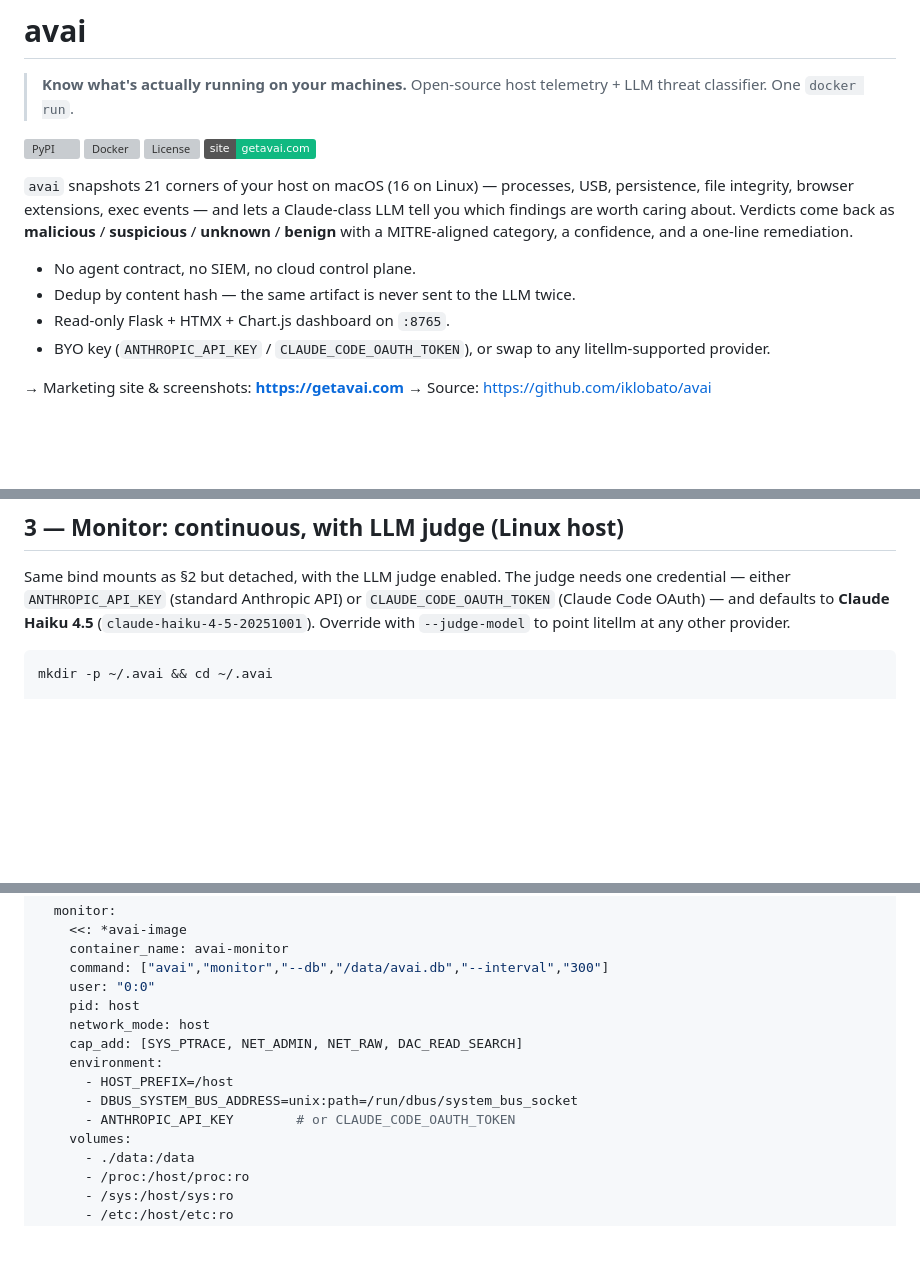
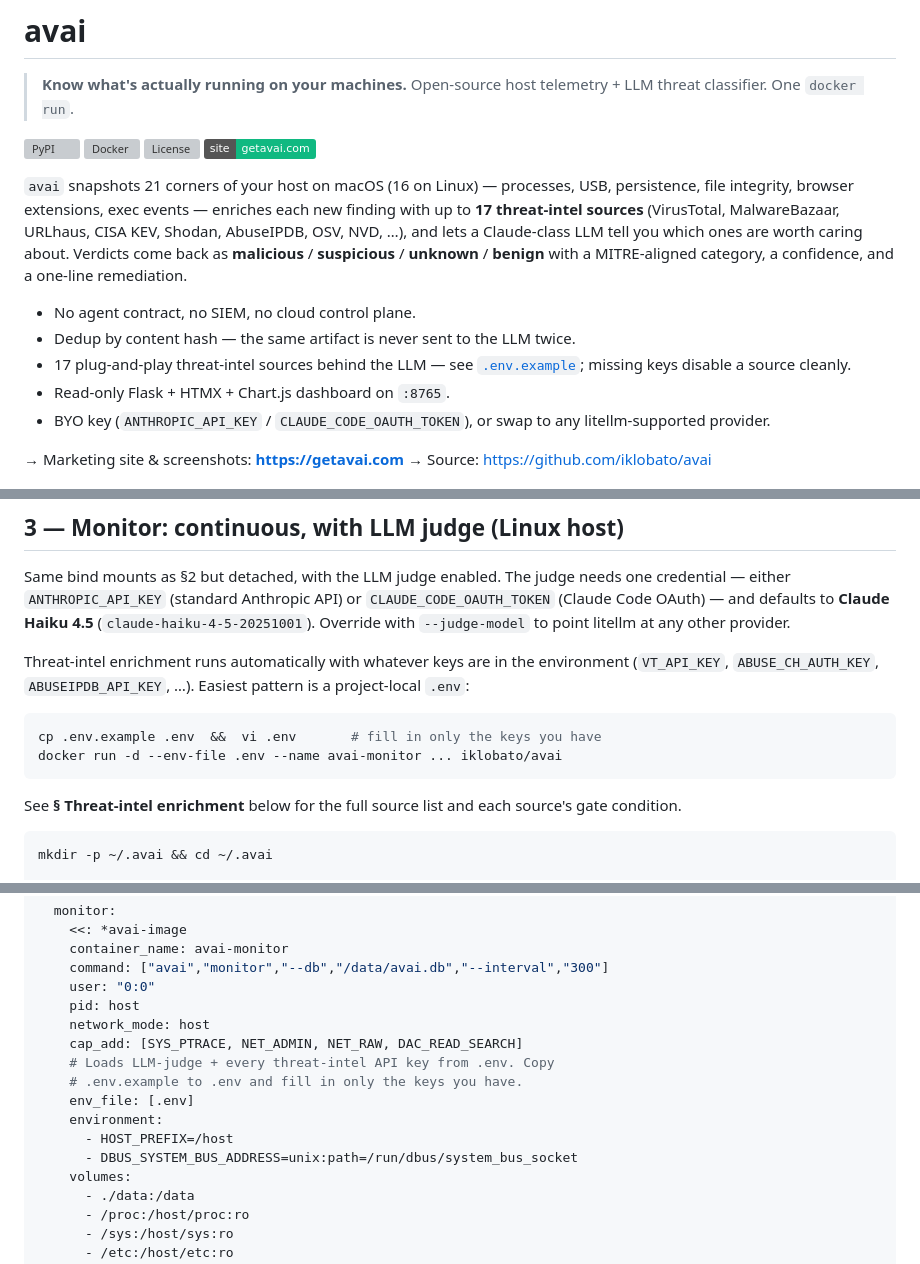
Before and after one commit to iklobato/avai, a Markdown page: README.md, 3 parts joined by grey strips. Rendered like a GitHub page; badges without logos; blank space fills up the shorter version; grey boxes are pictures that could not be loaded.

Commit message:
docs(README): reflect the enrichment layer everywhere
- Intro pitch: name "17 threat-intel sources" alongside the
  collectors as the second pillar of the value prop.
- Bullets: add the enrichment line + link to `.env.example`.
- §3 (continuous monitor): note that enrichment runs automatically
  with whatever keys are in env, recommend the `cp .env.example
  .env` + `--env-file` pattern instead of hand-rolling `-e VAR`.
- §3 defaults table: add `--no-enrich` and `--enrich-only NAME`.
- §4 (compose): switch to `env_file: [.env]` so all keys flow in
  uniformly; drop the loose `ANTHROPIC_API_KEY` env entry.

````diff
--- a/README.md
+++ b/README.md
@@ -10,13 +10,16 @@
 
 `avai` snapshots 21 corners of your host on macOS (16 on Linux) —
 processes, USB, persistence, file integrity, browser extensions, exec
-events — and lets a Claude-class LLM tell you which findings are worth
-caring about. Verdicts come back as
+events — enriches each new finding with up to **17 threat-intel
+sources** (VirusTotal, MalwareBazaar, URLhaus, CISA KEV, Shodan,
+AbuseIPDB, OSV, NVD, …), and lets a Claude-class LLM tell you which
+ones are worth caring about. Verdicts come back as
 **malicious** / **suspicious** / **unknown** / **benign** with a
 MITRE-aligned category, a confidence, and a one-line remediation.
 
 - No agent contract, no SIEM, no cloud control plane.
 - Dedup by content hash — the same artifact is never sent to the LLM twice.
+- 17 plug-and-play threat-intel sources behind the LLM — see [`.env.example`](.env.example); missing keys disable a source cleanly.
 - Read-only Flask + HTMX + Chart.js dashboard on `:8765`.
 - BYO key (`ANTHROPIC_API_KEY` / `CLAUDE_CODE_OAUTH_TOKEN`), or swap to any litellm-supported provider.
 
@@ -168,6 +171,18 @@ Anthropic API) or `CLAUDE_CODE_OAUTH_TOKEN` (Claude Code OAuth) — and
 defaults to **Claude Haiku 4.5** (`claude-haiku-4-5-20251001`).
 Override with `--judge-model` to point litellm at any other provider.
 
+Threat-intel enrichment runs automatically with whatever keys are in
+the environment (`VT_API_KEY`, `ABUSE_CH_AUTH_KEY`, `ABUSEIPDB_API_KEY`,
+…). Easiest pattern is a project-local `.env`:
+
+```sh
+cp .env.example .env  &&  vi .env       # fill in only the keys you have
+docker run -d --env-file .env --name avai-monitor ... iklobato/avai
+```
+
+See **§ Threat-intel enrichment** below for the full source list and
+each source's gate condition.
+
 ```sh
 mkdir -p ~/.avai && cd ~/.avai
 
@@ -233,10 +250,12 @@ services:
     pid: host
     network_mode: host
     cap_add: [SYS_PTRACE, NET_ADMIN, NET_RAW, DAC_READ_SEARCH]
+    # Loads LLM-judge + every threat-intel API key from .env. Copy
+    # .env.example to .env and fill in only the keys you have.
+    env_file: [.env]
     environment:
       - HOST_PREFIX=/host
       - DBUS_SYSTEM_BUS_ADDRESS=unix:path=/run/dbus/system_bus_socket
-      - ANTHROPIC_API_KEY        # or CLAUDE_CODE_OAUTH_TOKEN
     volumes:
       - ./data:/data
       - /proc:/host/proc:ro
````
Also changed, not shown: other parts of README.md (+3 -1 lines).
